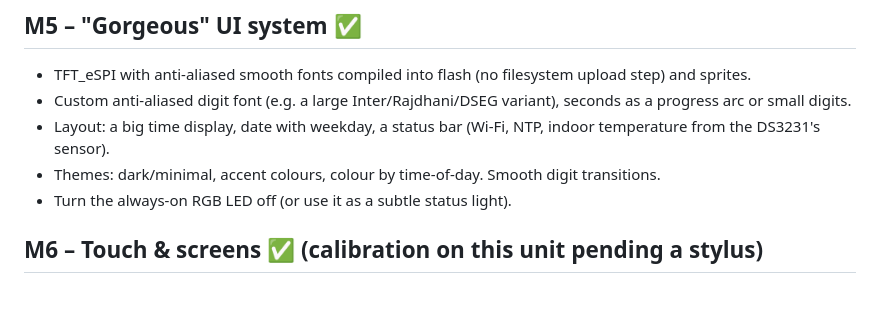
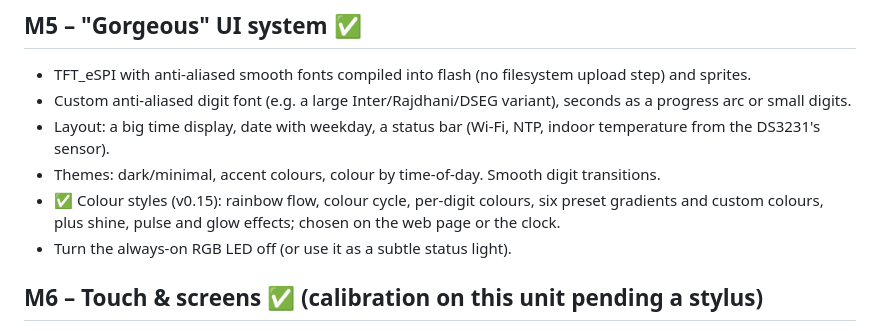
Before and after one commit to Baremetal-Core/chrono-node, a Markdown page: docs/ROADMAP.md, the part around the change. GitHub-like rendering; blank space fills up the shorter version.

```diff
--- a/docs/ROADMAP.md
+++ b/docs/ROADMAP.md
@@ -51,6 +51,8 @@ speaker GPIO26, touch XPT2046 (CLK25 MOSI32 MISO39 CS33 IRQ36), SD (5/18/19/23).
 - Custom anti-aliased digit font (e.g. a large Inter/Rajdhani/DSEG variant), seconds as a progress arc or small digits.
 - Layout: a big time display, date with weekday, a status bar (Wi-Fi, NTP, indoor temperature from the DS3231's sensor).
 - Themes: dark/minimal, accent colours, colour by time-of-day. Smooth digit transitions.
+- ✅ Colour styles (v0.15): rainbow flow, colour cycle, per-digit colours, six preset gradients and
+  custom colours, plus shine, pulse and glow effects; chosen on the web page or the clock.
 - Turn the always-on RGB LED off (or use it as a subtle status light).
 
 ## M6 – Touch & screens ✅ (calibration on this unit pending a stylus)
```
Also changed, not shown: README.md (+36 -1 lines), docs/images/colour-styles.png (added), 11 other files.
